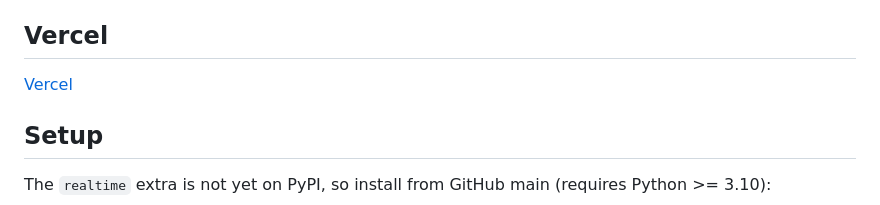
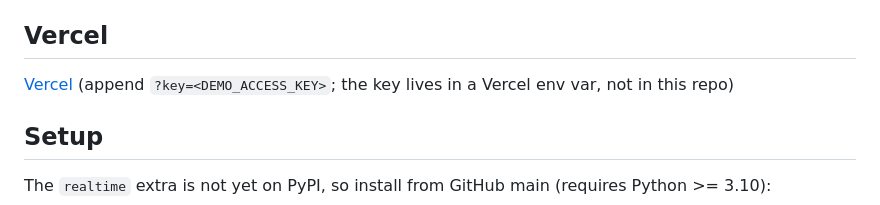
Before and after one commit to hjma29/realtime_transcription, a Markdown page: README.md, the part around the change. Drawn GitHub-style.

Commit message:
docs: remove access key from README link
The key had been added to the README link and was pushed to a public repo.
It has been rotated on Vercel and the old value is refused (HTTP 403), so it
remains in git history but no longer grants access.

Co-authored-by: Copilot <223556219+Copilot@users.noreply.github.com>

```diff
--- a/README.md
+++ b/README.md
@@ -7,7 +7,7 @@ Streams PCM audio and receives interim + finalized transcripts using
 
 ## Vercel
 
-[Vercel](https://luminary-dictation-demo.vercel.app/?key=Boc7BN5ylDl5-l-FfhcJTzyO)
+[Vercel](https://luminary-dictation-demo.vercel.app/) (append `?key=<DEMO_ACCESS_KEY>`; the key lives in a Vercel env var, not in this repo)
 
 ## Setup
 
```
